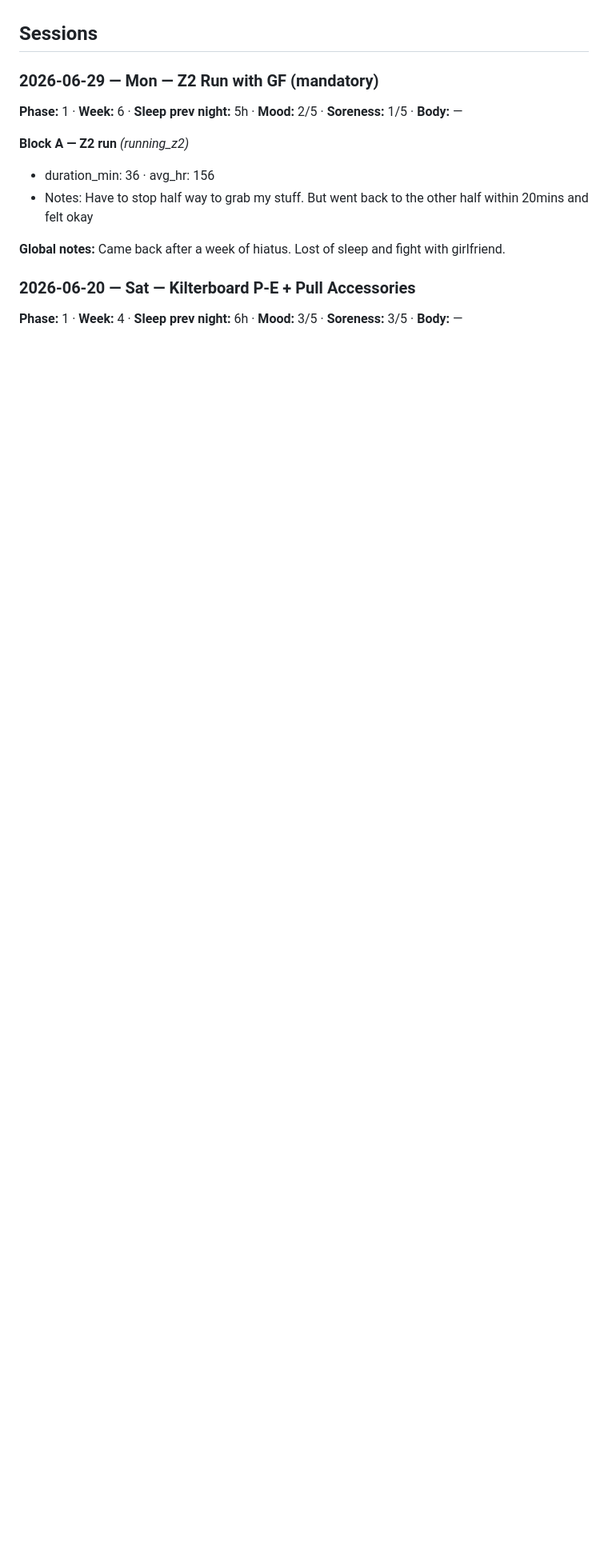
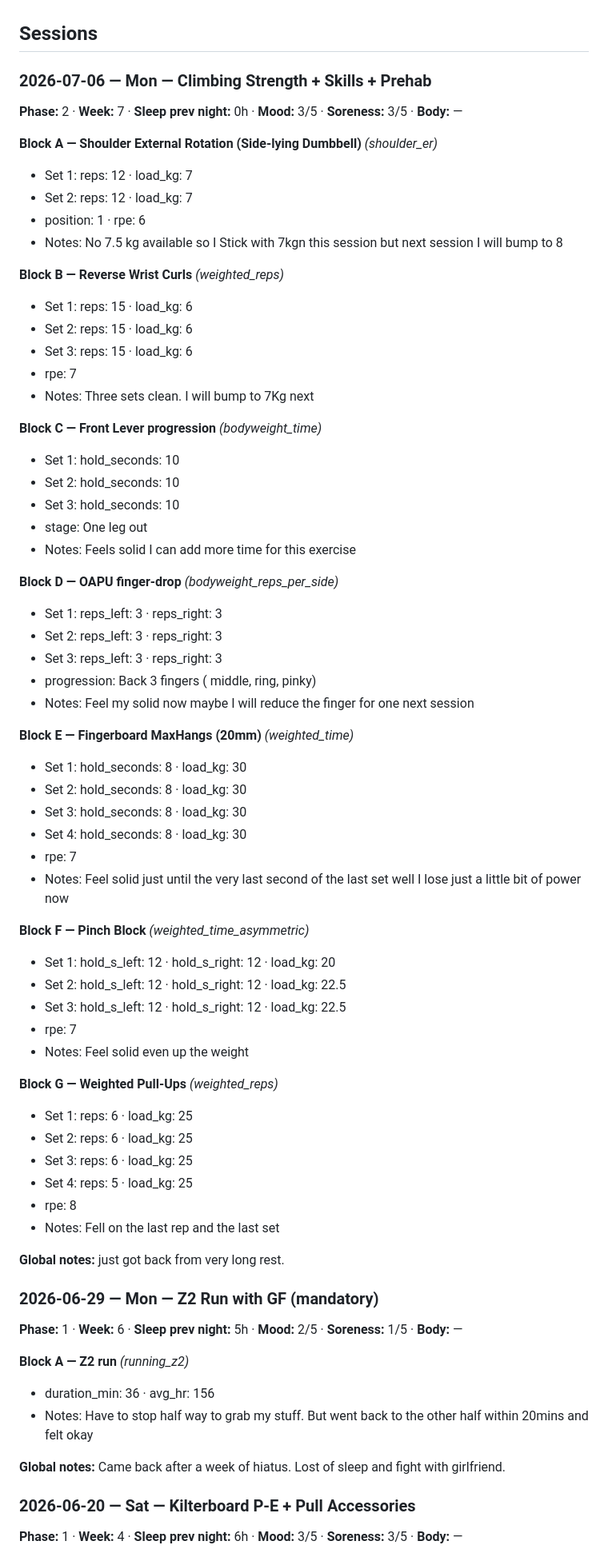
Before and after one commit to goiaagent/training-log-pwa, a Markdown page: log.md, the part around the change. Shown at 80% size. Rendered like a GitHub page; blank space fills up the shorter version.

Commit message:
log: session sync from PWA (2026-07-06T13:30)

```diff
--- a/log.md
+++ b/log.md
@@ -29,6 +29,62 @@
 - **project benchmark = 7b+** — Day 10 first attempt on a 7b+ ("Red"), fell just below the top, burn 1, "felt good but need body tension + body awareness." Strong benchmark for the Vietnam goal. Two coaching notes: (1) log every burn next time, not just one — burn-by-burn highpoint is the real progress signal on a project; (2) "shut down near the top" + "need body tension" is an endurance/tension gap, which is exactly what a properly-run ARC (the ~55% kind, not the 80% you've been doing) and project mileage build. The pieces connect.
 
 ## Sessions
+
+### 2026-07-06 — Mon — Climbing Strength + Skills + Prehab
+
+**Phase:** 2 · **Week:** 7 · **Sleep prev night:** 0h · **Mood:** 3/5 · **Soreness:** 3/5 · **Body:** —
+
+**Block A — Shoulder External Rotation (Side-lying Dumbbell)** _(shoulder_er)_
+- Set 1: reps: 12 · load_kg: 7
+- Set 2: reps: 12 · load_kg: 7
+- position: 1 · rpe: 6
+- Notes: No 7.5 kg available so I Stick with 7kgn this session but next session I will bump to 8
+
+**Block B — Reverse Wrist Curls** _(weighted_reps)_
+- Set 1: reps: 15 · load_kg: 6
+- Set 2: reps: 15 · load_kg: 6
+- Set 3: reps: 15 · load_kg: 6
+- rpe: 7
+- Notes: Three sets clean. I will bump to 7Kg next
+
+**Block C — Front Lever progression** _(bodyweight_time)_
+- Set 1: hold_seconds: 10
+- Set 2: hold_seconds: 10
+- Set 3: hold_seconds: 10
+- stage: One leg out
+- Notes: Feels solid I can add more time for this exercise
+
+**Block D — OAPU finger-drop** _(bodyweight_reps_per_side)_
+- Set 1: reps_left: 3 · reps_right: 3
+- Set 2: reps_left: 3 · reps_right: 3
+- Set 3: reps_left: 3 · reps_right: 3
+- progression: Back 3 fingers ( middle, ring, pinky)
+- Notes: Feel my solid now maybe I will reduce the finger for one next session
+
+**Block E — Fingerboard MaxHangs (20mm)** _(weighted_time)_
+- Set 1: hold_seconds: 8 · load_kg: 30
+- Set 2: hold_seconds: 8 · load_kg: 30
+- Set 3: hold_seconds: 8 · load_kg: 30
+- Set 4: hold_seconds: 8 · load_kg: 30
+- rpe: 7
+- Notes: Feel solid just until the very last second of the last set well I lose just a little bit of power now
+
+**Block F — Pinch Block** _(weighted_time_asymmetric)_
+- Set 1: hold_s_left: 12 · hold_s_right: 12 · load_kg: 20
+- Set 2: hold_s_left: 12 · hold_s_right: 12 · load_kg: 22.5
+- Set 3: hold_s_left: 12 · hold_s_right: 12 · load_kg: 22.5
+- rpe: 7
+- Notes: Feel solid even up the weight
+
+**Block G — Weighted Pull-Ups** _(weighted_reps)_
+- Set 1: reps: 6 · load_kg: 25
+- Set 2: reps: 6 · load_kg: 25
+- Set 3: reps: 6 · load_kg: 25
+- Set 4: reps: 5 · load_kg: 25
+- rpe: 8
+- Notes: Fell on the last rep and the last set
+
+**Global notes:** just got back from very long rest.
 
 ### 2026-06-29 — Mon — Z2 Run with GF (mandatory)
 
```
